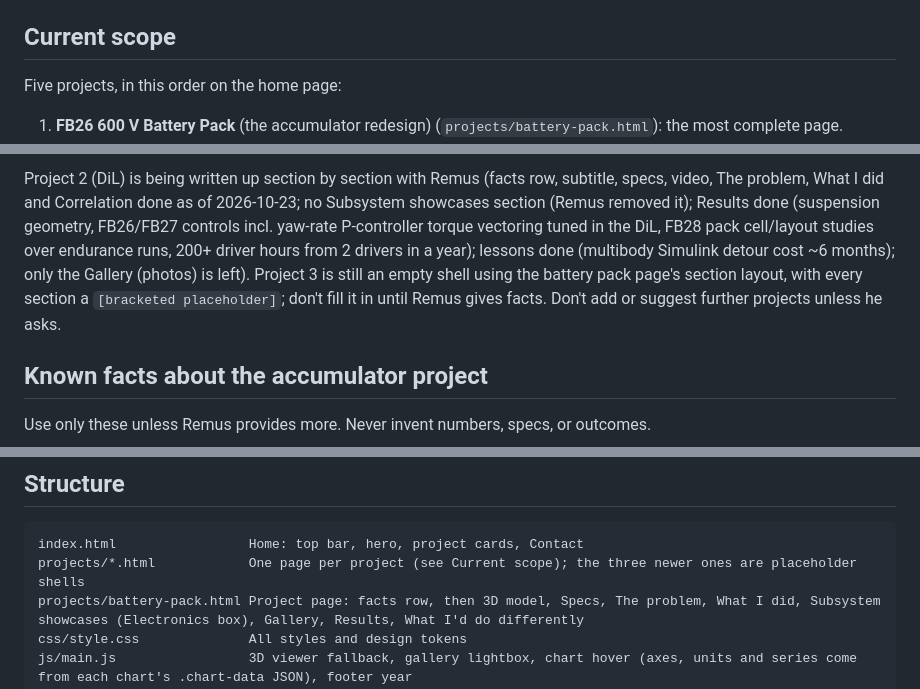
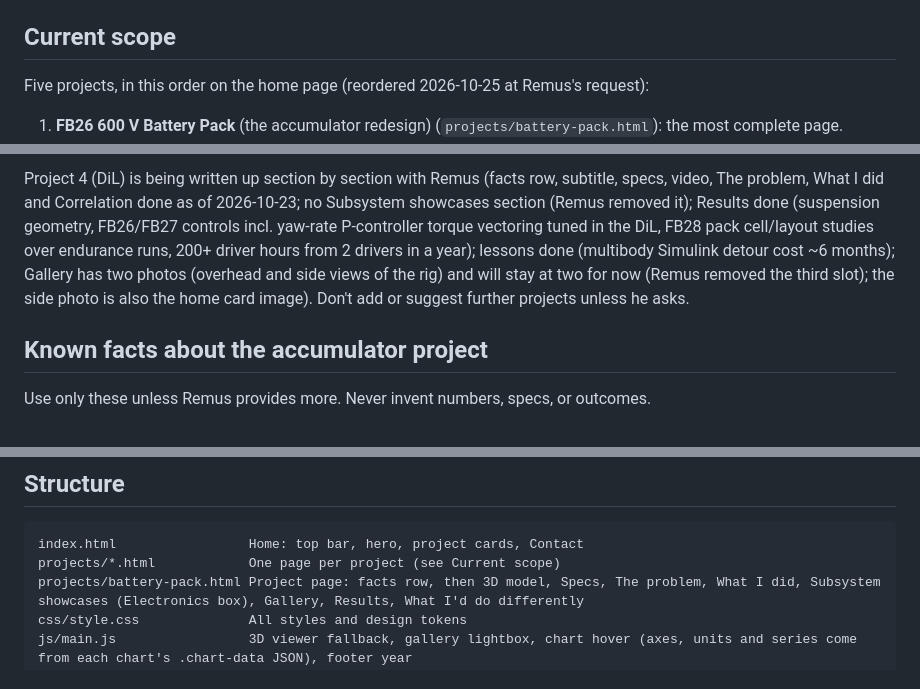
Before and after one commit to remus4444/portfolio, a Markdown page: CLAUDE.md, 3 parts joined by grey strips. Rendered like a GitHub page.

Commit message:
Update handoff notes
Co-Authored-By: Claude Opus 5.5 <noreply@anthropic.com>

````diff
--- a/CLAUDE.md
+++ b/CLAUDE.md
@@ -6,6 +6,6 @@ Live at **https://remus4444.github.io/portfolio** (GitHub Pages, deploys from `m
 
 ## Current scope
 
-Five projects, in this order on the home page:
+Five projects, in this order on the home page (reordered 2026-10-25 at Remus's request):
 
 1. **FB26 600 V Battery Pack** (the accumulator redesign) (`projects/battery-pack.html`): the most complete page.
@@ -16,5 +16,5 @@ Five projects, in this order on the home page:
 
-Project 2 (DiL) is being written up section by section with Remus (facts row, subtitle, specs, video, The problem, What I did and Correlation done as of 2026-10-23; no Subsystem showcases section (Remus removed it); Results done (suspension geometry, FB26/FB27 controls incl. yaw-rate P-controller torque vectoring tuned in the DiL, FB28 pack cell/layout studies over endurance runs, 200+ driver hours from 2 drivers in a year); lessons done (multibody Simulink detour cost ~6 months); only the Gallery (photos) is left). Project 3 is still an empty shell using the battery pack page's section layout, with every section a `[bracketed placeholder]`; don't fill it in until Remus gives facts. Don't add or suggest further projects unless he asks.
+Project 4 (DiL) is being written up section by section with Remus (facts row, subtitle, specs, video, The problem, What I did and Correlation done as of 2026-10-23; no Subsystem showcases section (Remus removed it); Results done (suspension geometry, FB26/FB27 controls incl. yaw-rate P-controller torque vectoring tuned in the DiL, FB28 pack cell/layout studies over endurance runs, 200+ driver hours from 2 drivers in a year); lessons done (multibody Simulink detour cost ~6 months); Gallery has two photos (overhead and side views of the rig) and will stay at two for now (Remus removed the third slot); the side photo is also the home card image). Don't add or suggest further projects unless he asks.
 
 ## Known facts about the accumulator project
 
@@ -40,7 +40,7 @@ Everything else on `projects/battery-pack.html` is a `[bracketed placeholder]` w
 
 ```
 index.html                 Home: top bar, hero, project cards, Contact
-projects/*.html            One page per project (see Current scope); the three newer ones are placeholder shells
+projects/*.html            One page per project (see Current scope)
 projects/battery-pack.html Project page: facts row, then 3D model, Specs, The problem, What I did, Subsystem showcases (Electronics box), Gallery, Results, What I'd do differently
 css/style.css              All styles and design tokens
 js/main.js                 3D viewer fallback, gallery lightbox, chart hover (axes, units and series come from each chart's .chart-data JSON), footer year
````
Also changed, not shown: other parts of CLAUDE.md (+5 -5 lines).
